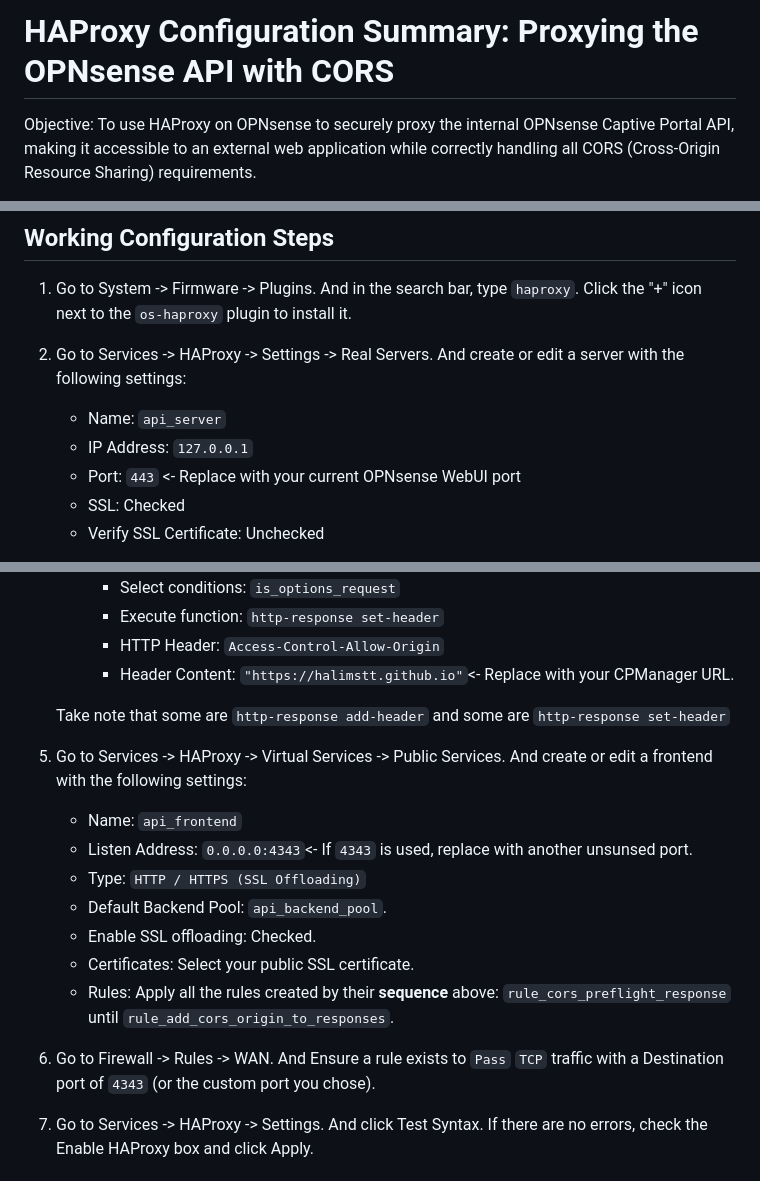
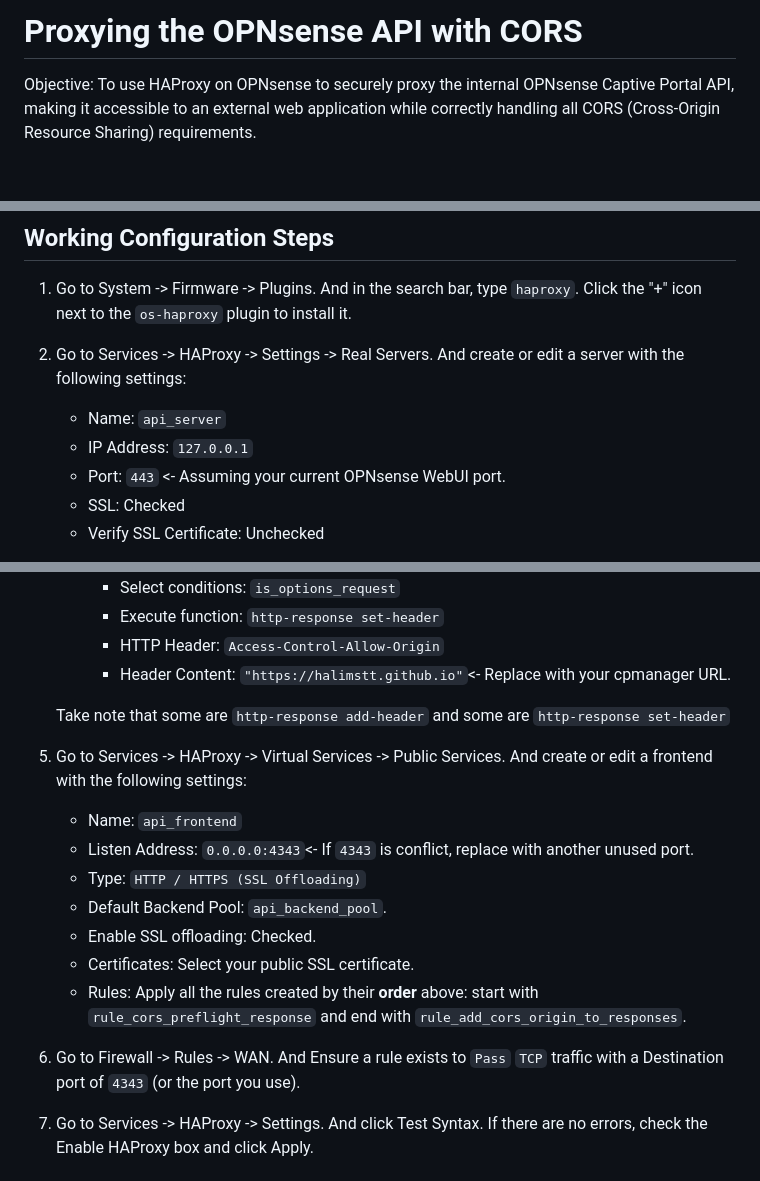
Before and after one commit to BroSpek/cpmanager, a Markdown page: README_CORS.md, 3 parts joined by grey strips. GitHub-like rendering; blank space fills up the shorter version.

```diff
--- a/README_CORS.md
+++ b/README_CORS.md
@@ -1,4 +1,4 @@
-# HAProxy Configuration Summary: Proxying the OPNsense API with CORS
+# Proxying the OPNsense API with CORS
 
 Objective:
 To use HAProxy on OPNsense to securely proxy the internal OPNsense Captive Portal API, making it accessible to an external web application while correctly handling all CORS (Cross-Origin Resource Sharing) requirements.
@@ -17,7 +17,7 @@ Final Architecture:
 
    - Name: `api_server`
    - IP Address: `127.0.0.1`
-   - Port: `443` <- Replace with your current OPNsense WebUI port
+   - Port: `443` <- Assuming your current OPNsense WebUI port.
    - SSL: Checked
    - Verify SSL Certificate: Unchecked
 
@@ -84,21 +84,21 @@ Final Architecture:
       - Select conditions: `is_options_request`
       - Execute function: `http-response set-header`
       - HTTP Header: `Access-Control-Allow-Origin`
-      - Header Content: `"https://halimstt.github.io"`<- Replace with your CPManager URL.
+      - Header Content: `"https://halimstt.github.io"`<- Replace with your cpmanager URL.
 
    Take note that some are `http-response add-header` and some are `http-response set-header`
 
 5. Go to Services -> HAProxy -> Virtual Services -> Public Services. And create or edit a frontend with the following settings:
 
    - Name: `api_frontend`
-   - Listen Address: `0.0.0.0:4343`<- If `4343` is used, replace with another unsunsed port.
+   - Listen Address: `0.0.0.0:4343`<- If `4343` is conflict, replace with another unused port.
    - Type: `HTTP / HTTPS (SSL Offloading)`
    - Default Backend Pool: `api_backend_pool`.
    - Enable SSL offloading: Checked.
    - Certificates: Select your public SSL certificate.
-   - Rules: Apply all the rules created by their **sequence** above: `rule_cors_preflight_response` until `rule_add_cors_origin_to_responses`.
+   - Rules: Apply all the rules created by their **order** above: start with `rule_cors_preflight_response` and end with `rule_add_cors_origin_to_responses`.
 
-6. Go to Firewall -> Rules -> WAN. And Ensure a rule exists to `Pass` `TCP` traffic with a Destination port of `4343` (or the custom port you chose).
+6. Go to Firewall -> Rules -> WAN. And Ensure a rule exists to `Pass` `TCP` traffic with a Destination port of `4343` (or the port you use).
 
 7. Go to Services -> HAProxy -> Settings. And click Test Syntax. If there are no errors, check the Enable HAProxy box and click Apply.
 
```
Also changed, not shown: other parts of README_CORS.md (+1 -1 lines), README.md (+1 -1 lines).
